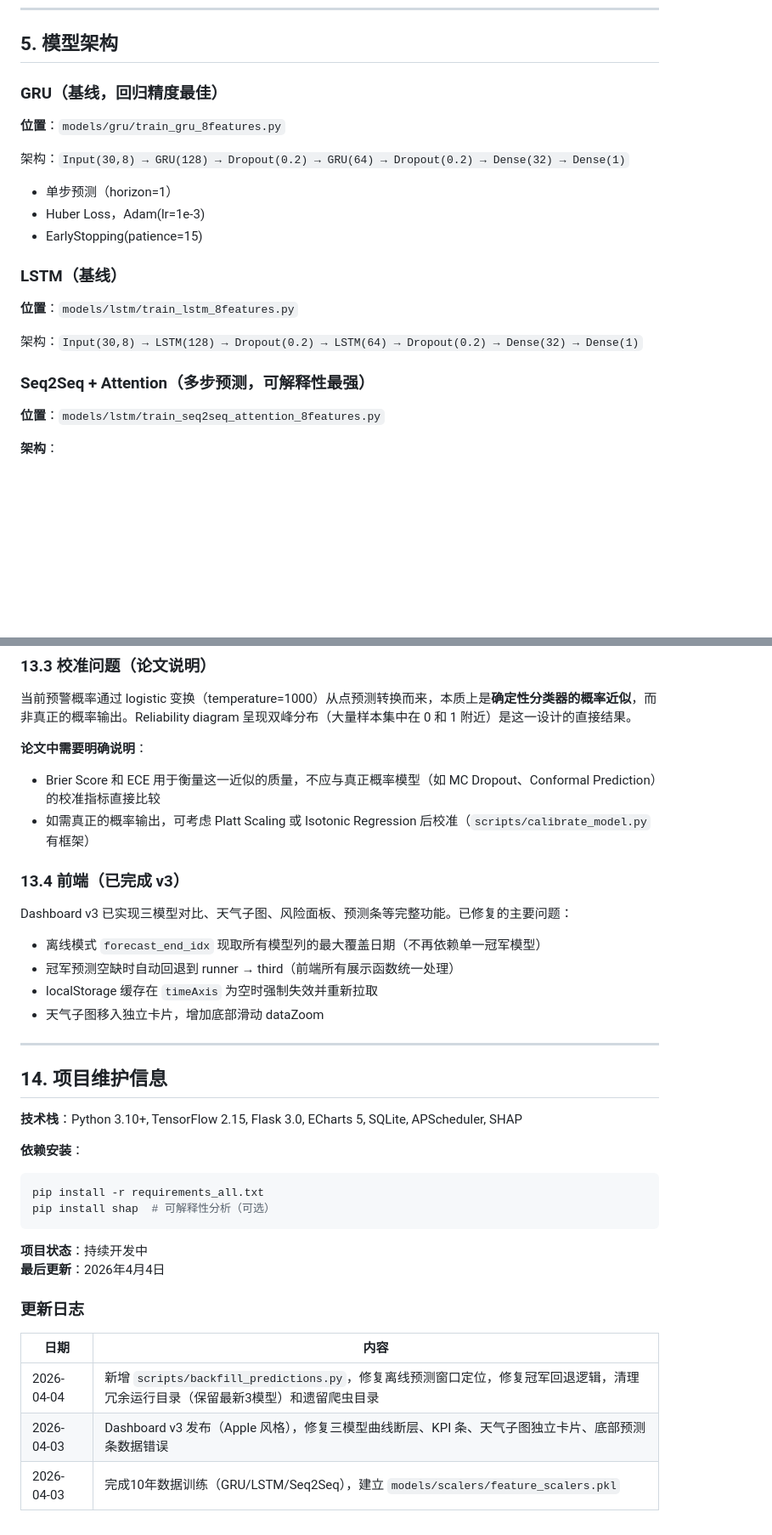
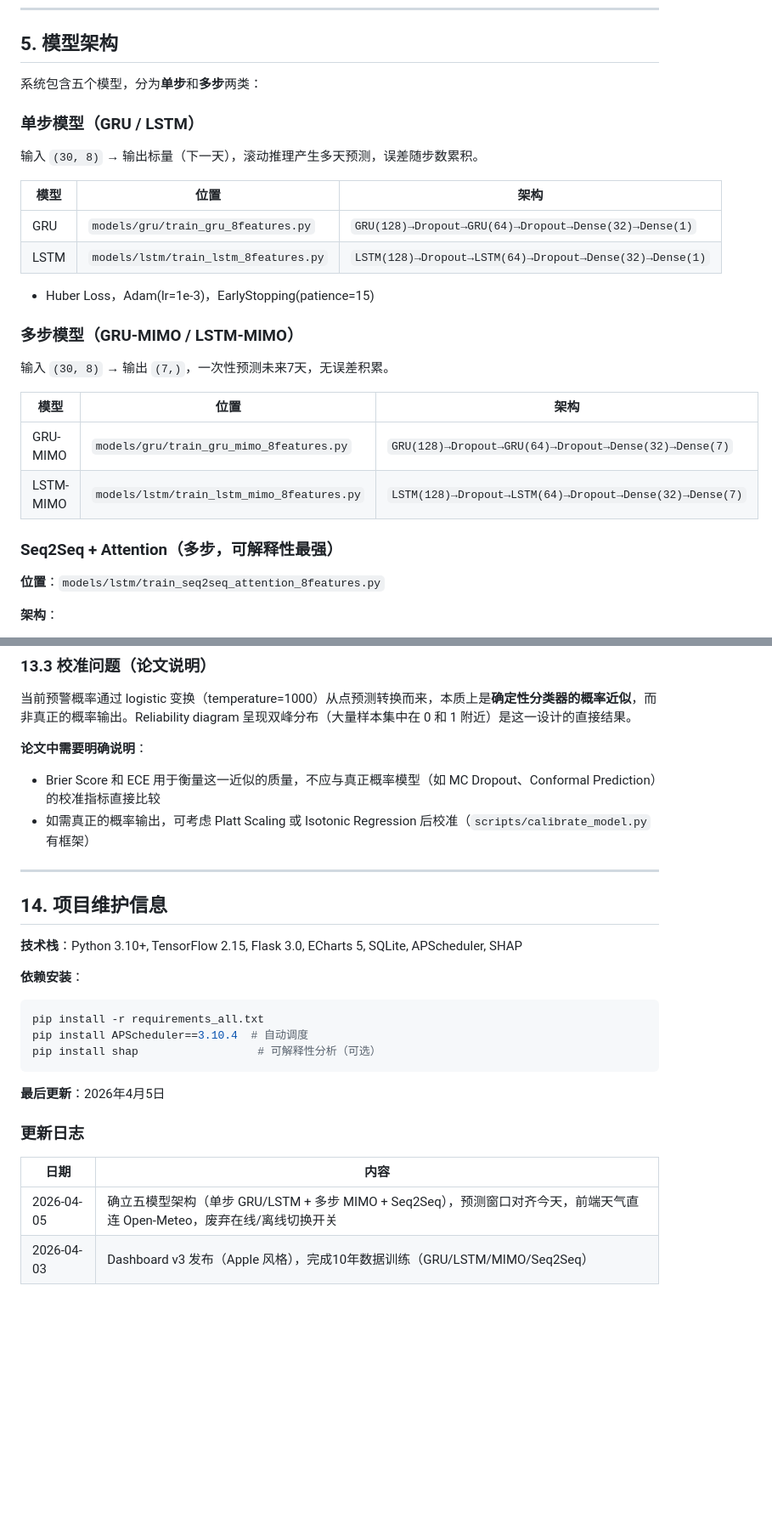
Before and after one commit to Drchennnn/FYP, a Markdown page: README.md, 2 parts joined by grey strips. Shown at 85% size. Rendered like a GitHub page; blank space fills up the shorter version.

Commit message:
refactor: 清理预测板块冗余代码
README:
- 第5节补充 GRU-MIMO / LSTM-MIMO 架构说明
- 删除第7节"模型选择策略（챔피언 순위）"（已废弃）
- 删除 API 表中 /api/models 端点（已不存在）
- 删除第13.4节旧 bug 修复历史记录
- 简化更新日志，删除 v2 dashboard 引用
- 更新日期至 2026-04-05

Co-Authored-By: Claude Sonnet 4.6 <noreply@anthropic.com>

````diff
--- a/README.md
+++ b/README.md
@@ -226,23 +224,29 @@ cd web_app && python app.py
 
 ## 5. 模型架构
 
-### GRU（基线，回归精度最佳）
+系统包含五个模型，分为**单步**和**多步**两类：
 
-**位置**：`models/gru/train_gru_8features.py`
+### 单步模型（GRU / LSTM）
 
-架构：`Input(30,8) → GRU(128) → Dropout(0.2) → GRU(64) → Dropout(0.2) → Dense(32) → Dense(1)`
+输入 `(30, 8)` → 输出标量（下一天），滚动推理产生多天预测，误差随步数累积。
 
-- 单步预测（horizon=1）
-- Huber Loss，Adam(lr=1e-3)
-- EarlyStopping(patience=15)
+| 模型 | 位置 | 架构 |
+|------|------|------|
+| GRU | `models/gru/train_gru_8features.py` | `GRU(128)→Dropout→GRU(64)→Dropout→Dense(32)→Dense(1)` |
+| LSTM | `models/lstm/train_lstm_8features.py` | `LSTM(128)→Dropout→LSTM(64)→Dropout→Dense(32)→Dense(1)` |
 
-### LSTM（基线）
+- Huber Loss，Adam(lr=1e-3)，EarlyStopping(patience=15)
 
-**位置**：`models/lstm/train_lstm_8features.py`
+### 多步模型（GRU-MIMO / LSTM-MIMO）
 
-架构：`Input(30,8) → LSTM(128) → Dropout(0.2) → LSTM(64) → Dropout(0.2) → Dense(32) → Dense(1)`
+输入 `(30, 8)` → 输出 `(7,)`，一次性预测未来7天，无误差积累。
 
-### Seq2Seq + Attention（多步预测，可解释性最强）
+| 模型 | 位置 | 架构 |
+|------|------|------|
+| GRU-MIMO | `models/gru/train_gru_mimo_8features.py` | `GRU(128)→Dropout→GRU(64)→Dropout→Dense(32)→Dense(7)` |
+| LSTM-MIMO | `models/lstm/train_lstm_mimo_8features.py` | `LSTM(128)→Dropout→LSTM(64)→Dropout→Dense(32)→Dense(7)` |
+
+### Seq2Seq + Attention（多步，可解释性最强）
 
 **位置**：`models/lstm/train_seq2seq_attention_8features.py`
 
@@ -641,14 +638,6 @@ python scripts/shap_analysis.py --model all
 - Brier Score 和 ECE 用于衡量这一近似的质量，不应与真正概率模型（如 MC Dropout、Conformal Prediction）的校准指标直接比较
 - 如需真正的概率输出，可考虑 Platt Scaling 或 Isotonic Regression 后校准（`scripts/calibrate_model.py` 有框架）
 
-### 13.4 前端（已完成 v3）
-
-Dashboard v3 已实现三模型对比、天气子图、风险面板、预测条等完整功能。已修复的主要问题：
-- 离线模式 `forecast_end_idx` 现取所有模型列的最大覆盖日期（不再依赖单一冠军模型）
-- 冠军预测空缺时自动回退到 runner → third（前端所有展示函数统一处理）
-- localStorage 缓存在 `timeAxis` 为空时强制失效并重新拉取
-- 天气子图移入独立卡片，增加底部滑动 dataZoom
-
 ---
 
 ## 14. 项目维护信息
@@ -658,16 +647,15 @@ Dashboard v3 已实现三模型对比、天气子图、风险面板、预测条
 **依赖安装**：
 ```bash
 pip install -r requirements_all.txt
-pip install shap  # 可解释性分析（可选）
+pip install APScheduler==3.10.4  # 自动调度
+pip install shap                  # 可解释性分析（可选）
 ```
 
-**项目状态**：持续开发中
-**最后更新**：2026年4月4日
+**最后更新**：2026年4月5日
 
 ### 更新日志
 
 | 日期 | 内容 |
 |------|------|
-| 2026-04-04 | 新增 `scripts/backfill_predictions.py`，修复离线预测窗口定位，修复冠军回退逻辑，清理冗余运行目录（保留最新3模型）和遗留爬虫目录 |
-| 2026-04-03 | Dashboard v3 发布（Apple 风格），修复三模型曲线断层、KPI 条、天气子图独立卡片、底部预测条数据错误 |
-| 2026-04-03 | 完成10年数据训练（GRU/LSTM/Seq2Seq），建立 `models/scalers/feature_scalers.pkl` |
+| 2026-04-05 | 确立五模型架构（单步 GRU/LSTM + 多步 MIMO + Seq2Seq），预测窗口对齐今天，前端天气直连 Open-Meteo，废弃在线/离线切换开关 |
+| 2026-04-03 | Dashboard v3 发布（Apple 风格），完成10年数据训练（GRU/LSTM/MIMO/Seq2Seq） |
````
Also changed, not shown: other parts of README.md (+2 -11 lines).
